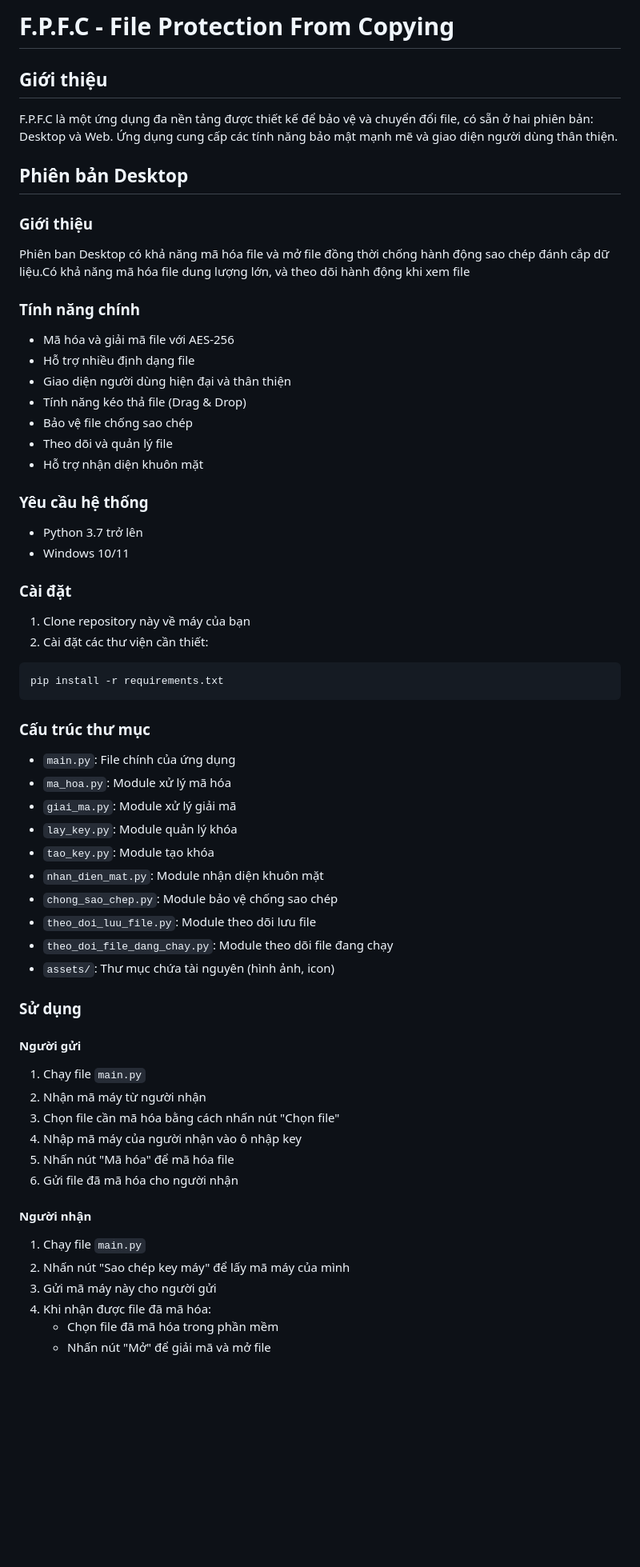
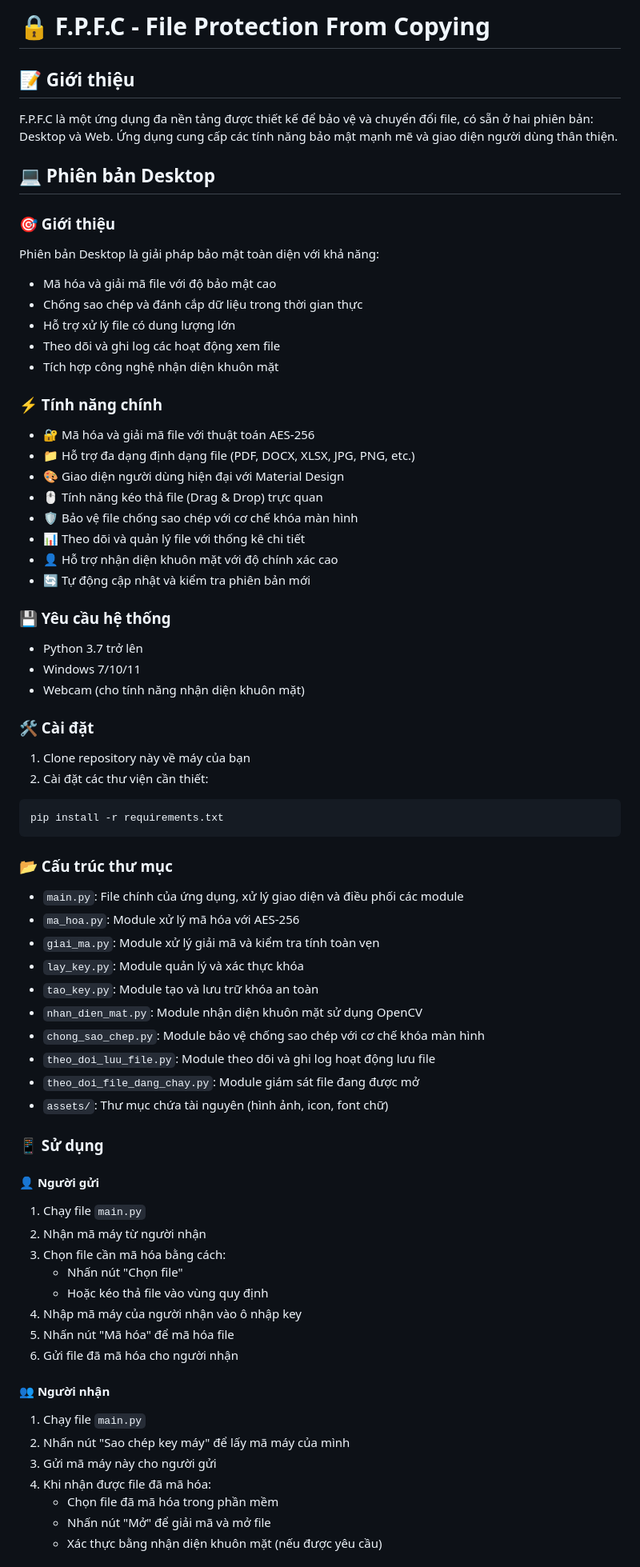
Before and after one commit to b3nzer4/F.P.F.C, a Markdown page: README.md, the part around the change printed below. Shown: that part at 80% size. Drawn GitHub-style; blank space fills up the shorter version.

````diff
--- a/README.md
+++ b/README.md
@@ -1,60 +1,70 @@
-# F.P.F.C - File Protection From Copying
+# 🔒 F.P.F.C - File Protection From Copying
 
-## Giới thiệu
+## 📝 Giới thiệu
 F.P.F.C là một ứng dụng đa nền tảng được thiết kế để bảo vệ và chuyển đổi file, có sẵn ở hai phiên bản: Desktop và Web. Ứng dụng cung cấp các tính năng bảo mật mạnh mẽ và giao diện người dùng thân thiện.
 
-## Phiên bản Desktop
+## 💻 Phiên bản Desktop
 
-### Giới thiệu
-Phiên ban Desktop có khả năng mã hóa file và mở file đồng thời chống hành động sao chép đánh cắp dữ liệu.Có khả năng mã hóa file dung lượng lớn, và theo dõi hành động khi xem file
+### 🎯 Giới thiệu
+Phiên bản Desktop là giải pháp bảo mật toàn diện với khả năng:
+- Mã hóa và giải mã file với độ bảo mật cao
+- Chống sao chép và đánh cắp dữ liệu trong thời gian thực
+- Hỗ trợ xử lý file có dung lượng lớn
+- Theo dõi và ghi log các hoạt động xem file
+- Tích hợp công nghệ nhận diện khuôn mặt
 
-### Tính năng chính
-- Mã hóa và giải mã file với AES-256
-- Hỗ trợ nhiều định dạng file
-- Giao diện người dùng hiện đại và thân thiện
-- Tính năng kéo thả file (Drag & Drop)
-- Bảo vệ file chống sao chép
-- Theo dõi và quản lý file
-- Hỗ trợ nhận diện khuôn mặt
+### ⚡ Tính năng chính
+- 🔐 Mã hóa và giải mã file với thuật toán AES-256
+- 📁 Hỗ trợ đa dạng định dạng file (PDF, DOCX, XLSX, JPG, PNG, etc.)
+- 🎨 Giao diện người dùng hiện đại với Material Design
+- 🖱️ Tính năng kéo thả file (Drag & Drop) trực quan
+- 🛡️ Bảo vệ file chống sao chép với cơ chế khóa màn hình
+- 📊 Theo dõi và quản lý file với thống kê chi tiết
+- 👤 Hỗ trợ nhận diện khuôn mặt với độ chính xác cao
+- 🔄 Tự động cập nhật và kiểm tra phiên bản mới
 
-### Yêu cầu hệ thống
+### 💾 Yêu cầu hệ thống
 - Python 3.7 trở lên
-- Windows 10/11
+- Windows 7/10/11
+- Webcam (cho tính năng nhận diện khuôn mặt)
 
-### Cài đặt
+### 🛠️ Cài đặt
 1. Clone repository này về máy của bạn
 2. Cài đặt các thư viện cần thiết:
 ```bash
 pip install -r requirements.txt
 ```
 
-### Cấu trúc thư mục
-- `main.py`: File chính của ứng dụng
-- `ma_hoa.py`: Module xử lý mã hóa
-- `giai_ma.py`: Module xử lý giải mã
-- `lay_key.py`: Module quản lý khóa
-- `tao_key.py`: Module tạo khóa
-- `nhan_dien_mat.py`: Module nhận diện khuôn mặt
-- `chong_sao_chep.py`: Module bảo vệ chống sao chép
-- `theo_doi_luu_file.py`: Module theo dõi lưu file
-- `theo_doi_file_dang_chay.py`: Module theo dõi file đang chạy
-- `assets/`: Thư mục chứa tài nguyên (hình ảnh, icon)
+### 📂 Cấu trúc thư mục
+- `main.py`: File chính của ứng dụng, xử lý giao diện và điều phối các module
+- `ma_hoa.py`: Module xử lý mã hóa với AES-256
+- `giai_ma.py`: Module xử lý giải mã và kiểm tra tính toàn vẹn
+- `lay_key.py`: Module quản lý và xác thực khóa
+- `tao_key.py`: Module tạo và lưu trữ khóa an toàn
+- `nhan_dien_mat.py`: Module nhận diện khuôn mặt sử dụng OpenCV
+- `chong_sao_chep.py`: Module bảo vệ chống sao chép với cơ chế khóa màn hình
+- `theo_doi_luu_file.py`: Module theo dõi và ghi log hoạt động lưu file
+- `theo_doi_file_dang_chay.py`: Module giám sát file đang được mở
+- `assets/`: Thư mục chứa tài nguyên (hình ảnh, icon, font chữ)
 
-### Sử dụng
+### 📱 Sử dụng
 
-#### Người gửi
+#### 👤 Người gửi
 1. Chạy file `main.py`
 2. Nhận mã máy từ người nhận
-3. Chọn file cần mã hóa bằng cách nhấn nút "Chọn file"
+3. Chọn file cần mã hóa bằng cách:
+   - Nhấn nút "Chọn file"
+   - Hoặc kéo thả file vào vùng quy định
 4. Nhập mã máy của người nhận vào ô nhập key
 5. Nhấn nút "Mã hóa" để mã hóa file
 6. Gửi file đã mã hóa cho người nhận
 
-#### Người nhận
+#### 👥 Người nhận
 1. Chạy file `main.py`
 2. Nhấn nút "Sao chép key máy" để lấy mã máy của mình
 3. Gửi mã máy này cho người gửi
 4. Khi nhận được file đã mã hóa:
    - Chọn file đã mã hóa trong phần mềm
    - Nhấn nút "Mở" để giải mã và mở file
+   - Xác thực bằng nhận diện khuôn mặt (nếu được yêu cầu)
 
````
Also changed, not shown: other parts of README.md (+37 -32 lines).
